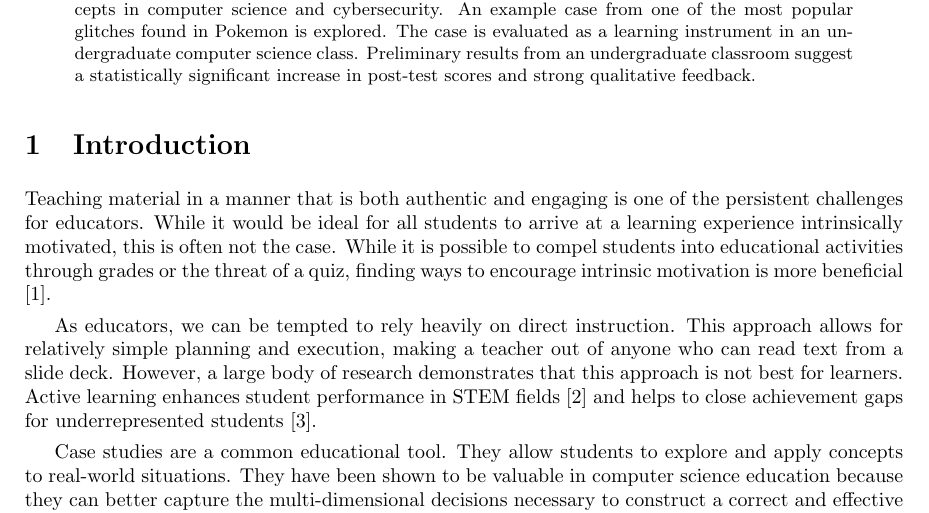
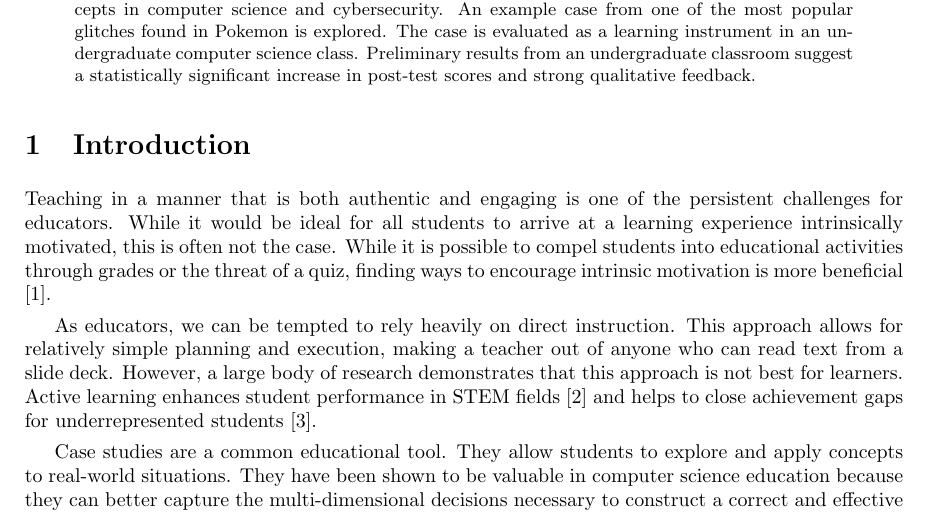
Before and after one commit to jncraton/glitch-case-studies, a LaTeX paper (main.tex): part of page 1 of 6, cut so that both start at the same text. Compiled offline with pdfLaTeX.

Commit message:
Remove extra word

```diff
--- a/main.tex
+++ b/main.tex
@@ -22,7 +22,7 @@ This work explores using classic video game glitches as case studies to demonstr
 \end{abstract}
 
 \section{Introduction}
-Teaching material in a manner that is both authentic and engaging is one of the persistent challenges for educators. While it would be ideal for all students to arrive at a learning experience intrinsically motivated, this is often not the case. While it is possible to compel students into educational activities through grades or the threat of a quiz, finding ways to encourage intrinsic motivation is more beneficial \cite{deci2013intrinsic}.
+Teaching in a manner that is both authentic and engaging is one of the persistent challenges for educators. While it would be ideal for all students to arrive at a learning experience intrinsically motivated, this is often not the case. While it is possible to compel students into educational activities through grades or the threat of a quiz, finding ways to encourage intrinsic motivation is more beneficial \cite{deci2013intrinsic}.
 
 As educators, we can be tempted to rely heavily on direct instruction. This approach allows for relatively simple planning and execution, making a teacher out of anyone who can read text from a slide deck. However, a large body of research demonstrates that this approach is not best for learners. Active learning enhances student performance in STEM fields \cite{freeman2014active} and helps to close achievement gaps for underrepresented students \cite{theobald2020active}.
 
```
